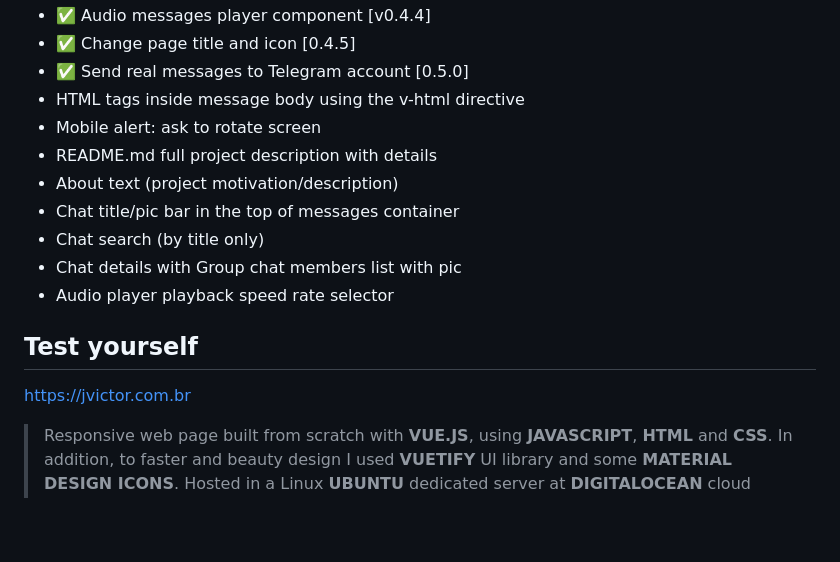
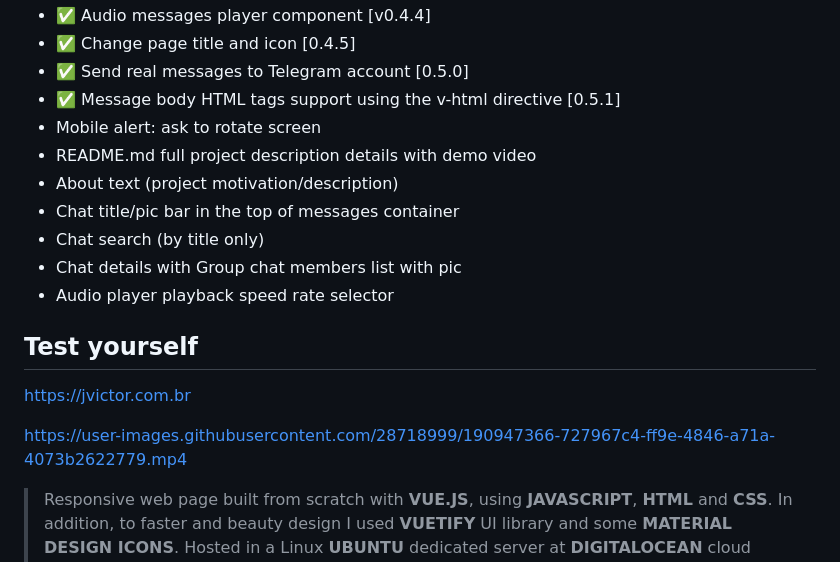
Before and after one commit to jvictorjs/telegram-clone, a Markdown page: README.md, the part around the change printed below. GitHub-like rendering; blank space fills up the shorter version.

Commit message:
0.5.1 add HTML tags to msg body (v-html directive)

```diff
--- a/README.md
+++ b/README.md
@@ -40,9 +40,9 @@ https://en.wikipedia.org/wiki/Telegram_(software)
 - ✅ Audio messages player component [v0.4.4]
 - ✅ Change page title and icon [0.4.5]
 - ✅ Send real messages to Telegram account [0.5.0]
-- HTML tags inside message body using the v-html directive
+- ✅ Message body HTML tags support using the v-html directive [0.5.1]
 - Mobile alert: ask to rotate screen
-- README.md full project description with details
+- README.md full project description details with demo video
 - About text (project motivation/description)
 - Chat title/pic bar in the top of messages container
 - Chat search (by title only)
@@ -51,4 +51,7 @@ https://en.wikipedia.org/wiki/Telegram_(software)
 
 ## Test yourself
 https://jvictor.com.br
+
+https://user-images.githubusercontent.com/28718999/190947366-727967c4-ff9e-4846-a71a-4073b2622779.mp4
+
 >Responsive web page built from scratch with <b>VUE.JS</b>, using <b>JAVASCRIPT</b>, <b>HTML</b> and <b>CSS</b>. In addition, to faster and beauty design I used <b>VUETIFY</b> UI library and some <b>MATERIAL DESIGN ICONS</b>. Hosted in a Linux <b>UBUNTU</b> dedicated server at <b>DIGITALOCEAN</b> cloud infraestructure. Version control by <b>GIT</b> and <b>GITHUB</b>. Reverse proxy with <b>NGINX</b>. SSL certification with <b>CERTBOT</b> and Linux process management with <b>PM2</b>.
```
Also changed, not shown: other parts of README.md (+1 -1 lines), screenshots/Screenshot 2022-09-19 004305.png (added), 5 other files.
